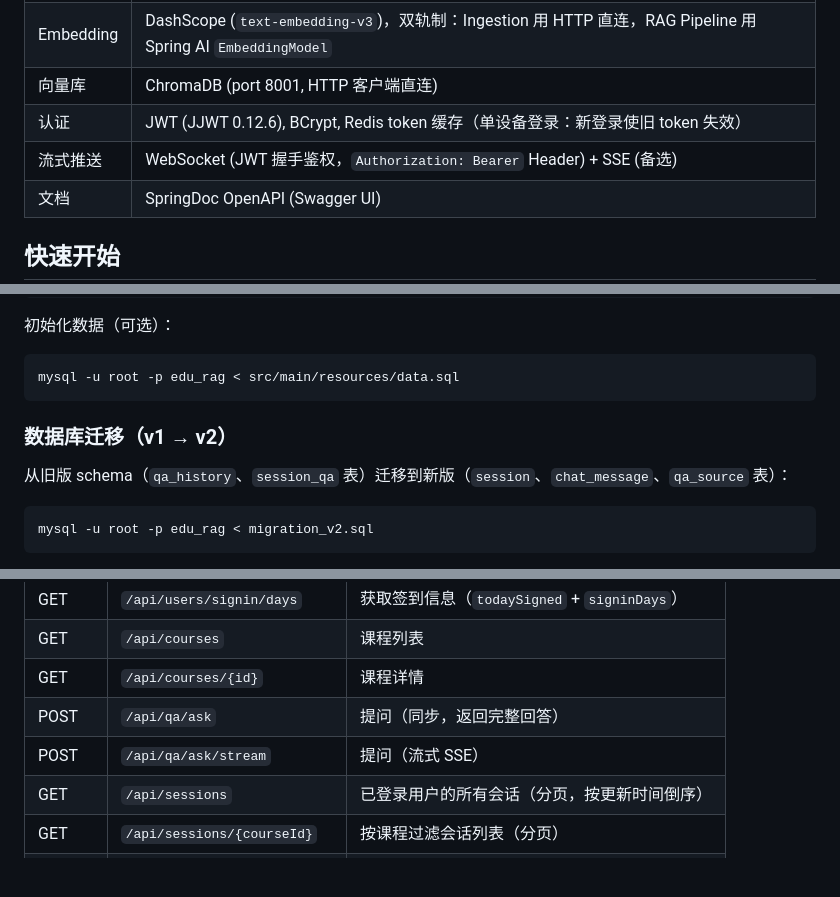
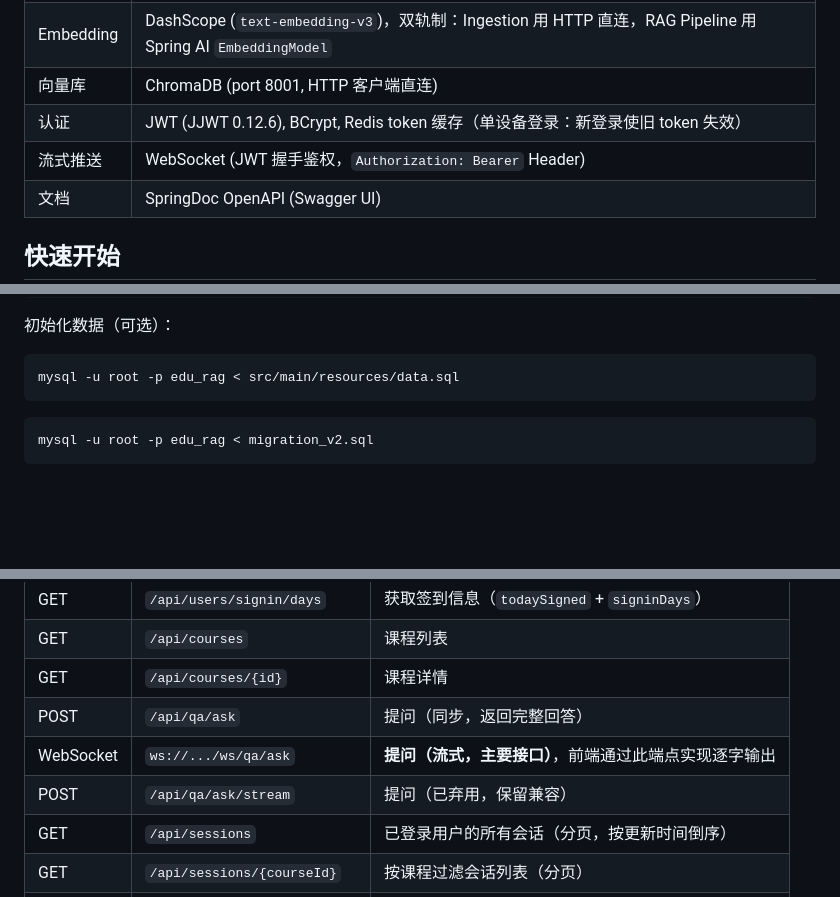
Before and after one commit to GGGGXQ/harmony-edu, a Markdown page: course/README.md, 3 parts joined by grey strips. Rendered like a GitHub page; blank space fills up the shorter version.

````diff
--- a/course/README.md
+++ b/course/README.md
@@ -14,7 +14,7 @@
 | Embedding | DashScope (`text-embedding-v3`)，双轨制：Ingestion 用 HTTP 直连，RAG Pipeline 用 Spring AI `EmbeddingModel` |
 | 向量库 | ChromaDB (port 8001, HTTP 客户端直连)                                                                  |
 | 认证 | JWT (JJWT 0.12.6), BCrypt, Redis token 缓存（单设备登录：新登录使旧 token 失效）                                   |
-| 流式推送 | WebSocket (JWT 握手鉴权，`Authorization: Bearer` Header) + SSE (备选)                                    |
+| 流式推送 | WebSocket (JWT 握手鉴权，`Authorization: Bearer` Header) |
 | 文档 | SpringDoc OpenAPI (Swagger UI)                                                                    |
 
 ## 快速开始
@@ -62,10 +62,6 @@ mysql -u root -p edu_rag < src/main/resources/schema.sql
 ```bash
 mysql -u root -p edu_rag < src/main/resources/data.sql
 ```
-
-### 数据库迁移（v1 → v2）
-
-从旧版 schema（`qa_history`、`session_qa` 表）迁移到新版（`session`、`chat_message`、`qa_source` 表）：
 
 ```bash
 mysql -u root -p edu_rag < migration_v2.sql
@@ -125,7 +121,8 @@ mvn spring-boot:run -Dspring-boot.run.profiles=ingest
 | GET | `/api/courses` | 课程列表 |
 | GET | `/api/courses/{id}` | 课程详情 |
 | POST | `/api/qa/ask` | 提问（同步，返回完整回答） |
-| POST | `/api/qa/ask/stream` | 提问（流式 SSE） |
+| WebSocket | `ws://.../ws/qa/ask` | **提问（流式，主要接口）**，前端通过此端点实现逐字输出 |
+| POST | `/api/qa/ask/stream` | 提问（已弃用，保留兼容） |
 | GET | `/api/sessions` | 已登录用户的所有会话（分页，按更新时间倒序） |
 | GET | `/api/sessions/{courseId}` | 按课程过滤会话列表（分页） |
 | GET | `/api/sessions/{id}/history` | 会话消息历史（flat 消息列表） |
````
Also changed, not shown: other parts of course/README.md (+26 -28 lines), huawei/README.md (+20 -12 lines).
